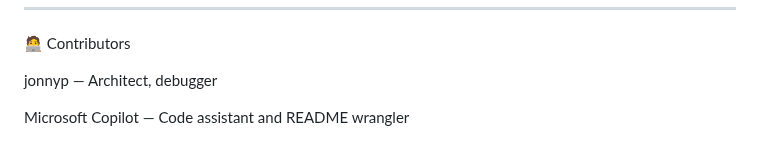
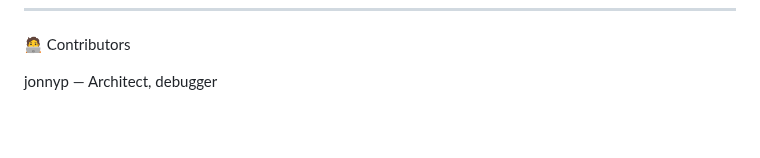
Before and after one commit to jonnypuma/repository.skippyrepo, a Markdown page: README.md, the part around the change. Rendered like a GitHub page; blank space fills up the shorter version.

```diff
--- a/README.md
+++ b/README.md
@@ -314,5 +314,3 @@ ________________________________________________________________________________
 🧑‍💻 Contributors
 
 jonnyp — Architect, debugger
-
-Microsoft Copilot — Code assistant and README wrangler
```
